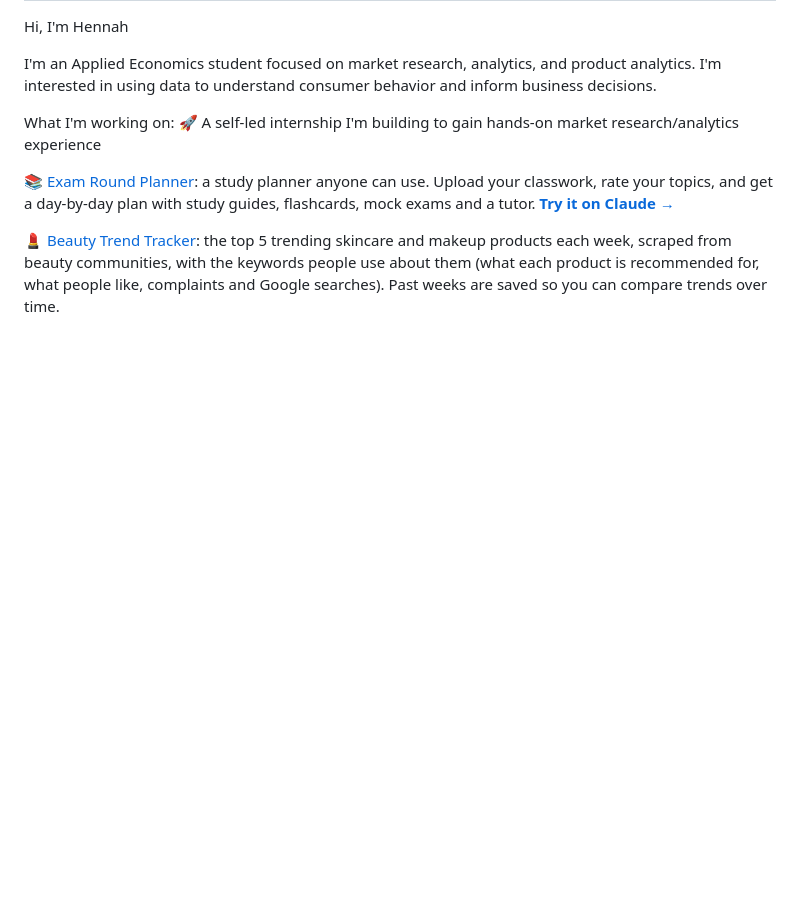
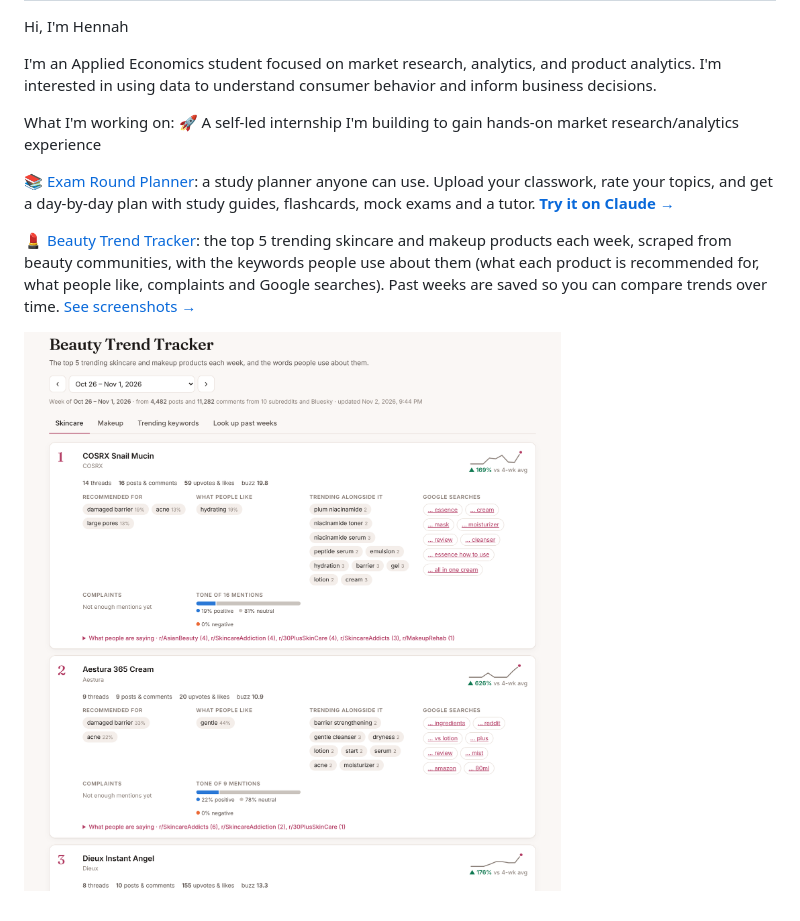
Before and after one commit to hennahemran-design/hennahemran-design, a Markdown page: README.md, the part around the change. GitHub-like rendering; pictures changed too: beauty-trend-tracker/screenshots/1-skincare.png (added); blank space fills up the shorter version.

```diff
--- a/README.md
+++ b/README.md
@@ -8,4 +8,6 @@ What I'm working on:
 
 📚 [Exam Round Planner](exam-round-planner/): a study planner anyone can use. Upload your classwork, rate your topics, and get a day-by-day plan with study guides, flashcards, mock exams and a tutor. **[Try it on Claude →](https://claude.ai/artifact/A2D8pjgkBdvgu7UeMyG8ua)**
 
-💄 [Beauty Trend Tracker](beauty-trend-tracker/): the top 5 trending skincare and makeup products each week, scraped from beauty communities, with the keywords people use about them (what each product is recommended for, what people like, complaints and Google searches). Past weeks are saved so you can compare trends over time.
+💄 [Beauty Trend Tracker](beauty-trend-tracker/): the top 5 trending skincare and makeup products each week, scraped from beauty communities, with the keywords people use about them (what each product is recommended for, what people like, complaints and Google searches). Past weeks are saved so you can compare trends over time. [See screenshots →](beauty-trend-tracker/#screenshots)
+
+[![Beauty Trend Tracker: top skincare products for the week](beauty-trend-tracker/screenshots/1-skincare.png)](beauty-trend-tracker/#screenshots)
```
Also changed, not shown: beauty-trend-tracker/README.md (+24 -0 lines), beauty-trend-tracker/screenshots/2-product-card.png (added), beauty-trend-tracker/screenshots/3-trending-keywords.png (added), beauty-trend-tracker/screenshots/4-look-up-past-weeks.png (added), beauty-trend-tracker/screenshots/5-phone.png (added).
